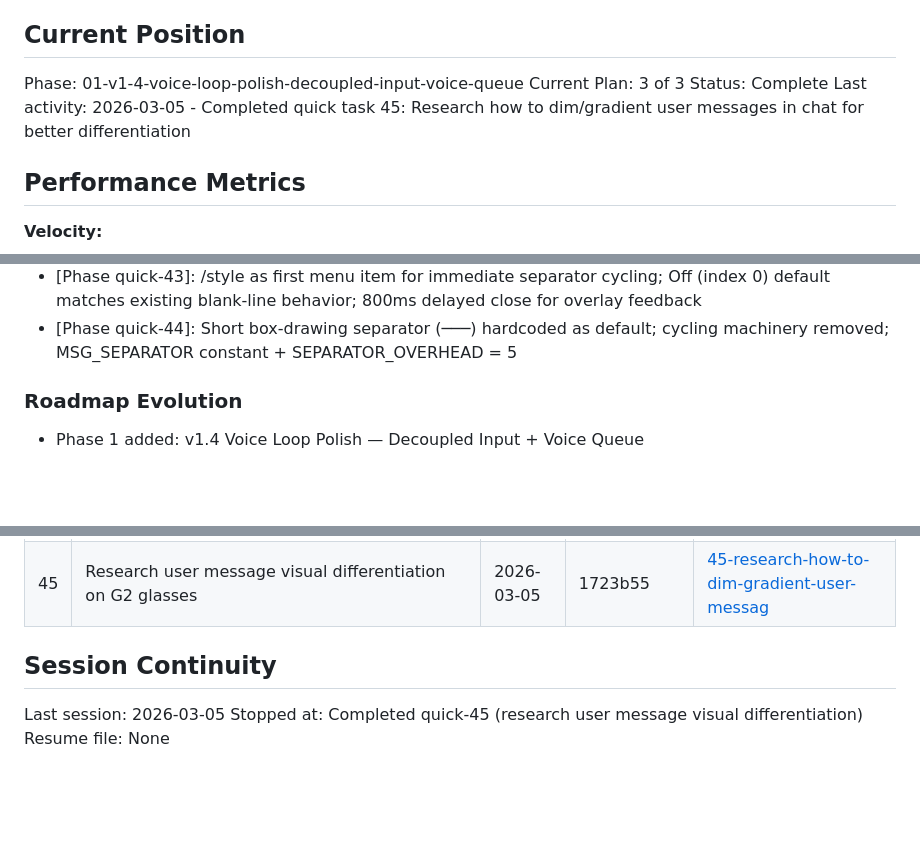
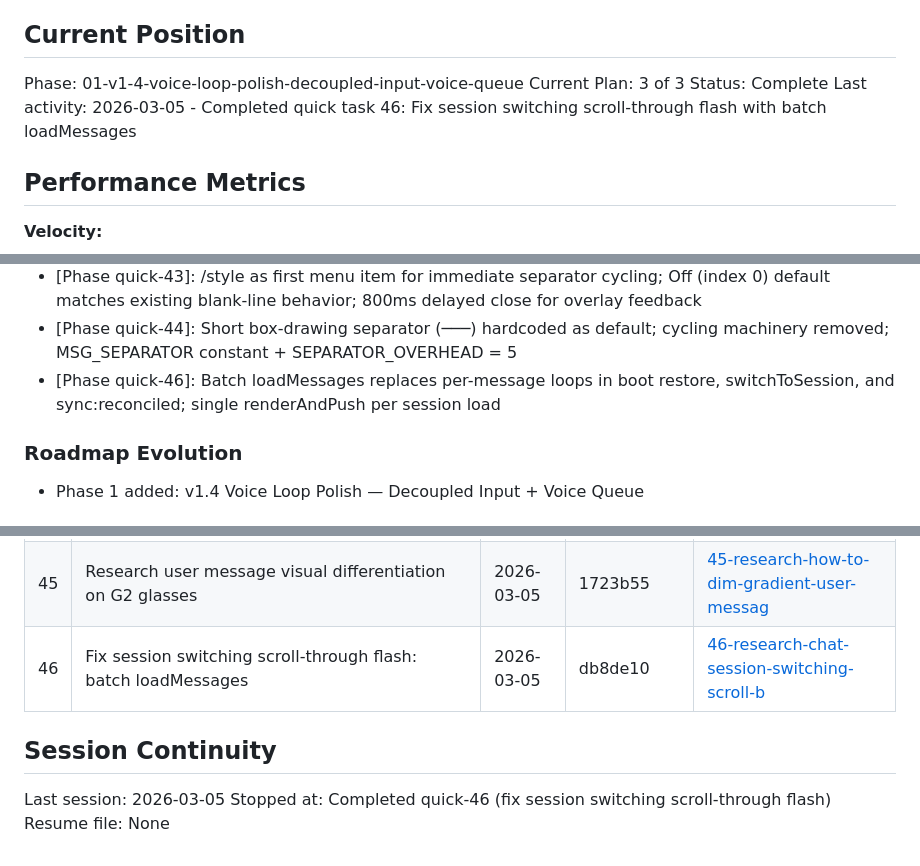
Before and after one commit to gideonheart/even-g2-openclaw-chat-app, a Markdown page: .planning/STATE.md, 3 parts joined by grey strips. Rendered like a GitHub page; blank space fills up the shorter version.

Commit message:
docs(quick-46): complete session switching scroll-through flash fix
Co-Authored-By: Claude Opus 4.6 <noreply@anthropic.com>

```diff
--- a/.planning/STATE.md
+++ b/.planning/STATE.md
@@ -12,7 +12,7 @@ See: .planning/PROJECT.md (updated 2026-03-01)
 Phase: 01-v1-4-voice-loop-polish-decoupled-input-voice-queue
 Current Plan: 3 of 3
 Status: Complete
-Last activity: 2026-03-05 - Completed quick task 45: Research how to dim/gradient user messages in chat for better differentiation
+Last activity: 2026-03-05 - Completed quick task 46: Fix session switching scroll-through flash with batch loadMessages
 
 ## Performance Metrics
 
@@ -79,6 +79,7 @@ All decisions logged in PROJECT.md Key Decisions table (37 entries with outcomes
 - [Phase quick-38]: Composite status renderer: setConditions(StatusConditions) replaces setState(IconState); independent recording/loading/thinking segments; edge-triggered frame resets; setIconState kept for glasses-main.ts sync bridge backward compat
 - [Phase quick-43]: /style as first menu item for immediate separator cycling; Off (index 0) default matches existing blank-line behavior; 800ms delayed close for overlay feedback
 - [Phase quick-44]: Short box-drawing separator (───) hardcoded as default; cycling machinery removed; MSG_SEPARATOR constant + SEPARATOR_OVERHEAD = 5
+- [Phase quick-46]: Batch loadMessages replaces per-message loops in boot restore, switchToSession, and sync:reconciled; single renderAndPush per session load
 
 ### Roadmap Evolution
 
@@ -138,9 +139,10 @@ None.
 | 43 | Separator style cycling via /style menu item | 2026-03-05 | 7a22ccb | [43-separator-style-cycling-via-style-menu-i](./quick/43-separator-style-cycling-via-style-menu-i/) |
 | 44 | Hardcode short box-drawing separator (───) as default | 2026-03-05 | 0fb18a4 | [44-set-short-box-drawing-separator-as-defau](./quick/44-set-short-box-drawing-separator-as-defau/) |
 | 45 | Research user message visual differentiation on G2 glasses | 2026-03-05 | 1723b55 | [45-research-how-to-dim-gradient-user-messag](./quick/45-research-how-to-dim-gradient-user-messag/) |
+| 46 | Fix session switching scroll-through flash: batch loadMessages | 2026-03-05 | db8de10 | [46-research-chat-session-switching-scroll-b](./quick/46-research-chat-session-switching-scroll-b/) |
 
 ## Session Continuity
 
 Last session: 2026-03-05
-Stopped at: Completed quick-45 (research user message visual differentiation)
+Stopped at: Completed quick-46 (fix session switching scroll-through flash)
 Resume file: None
```
Also changed, not shown: 1 other file.
